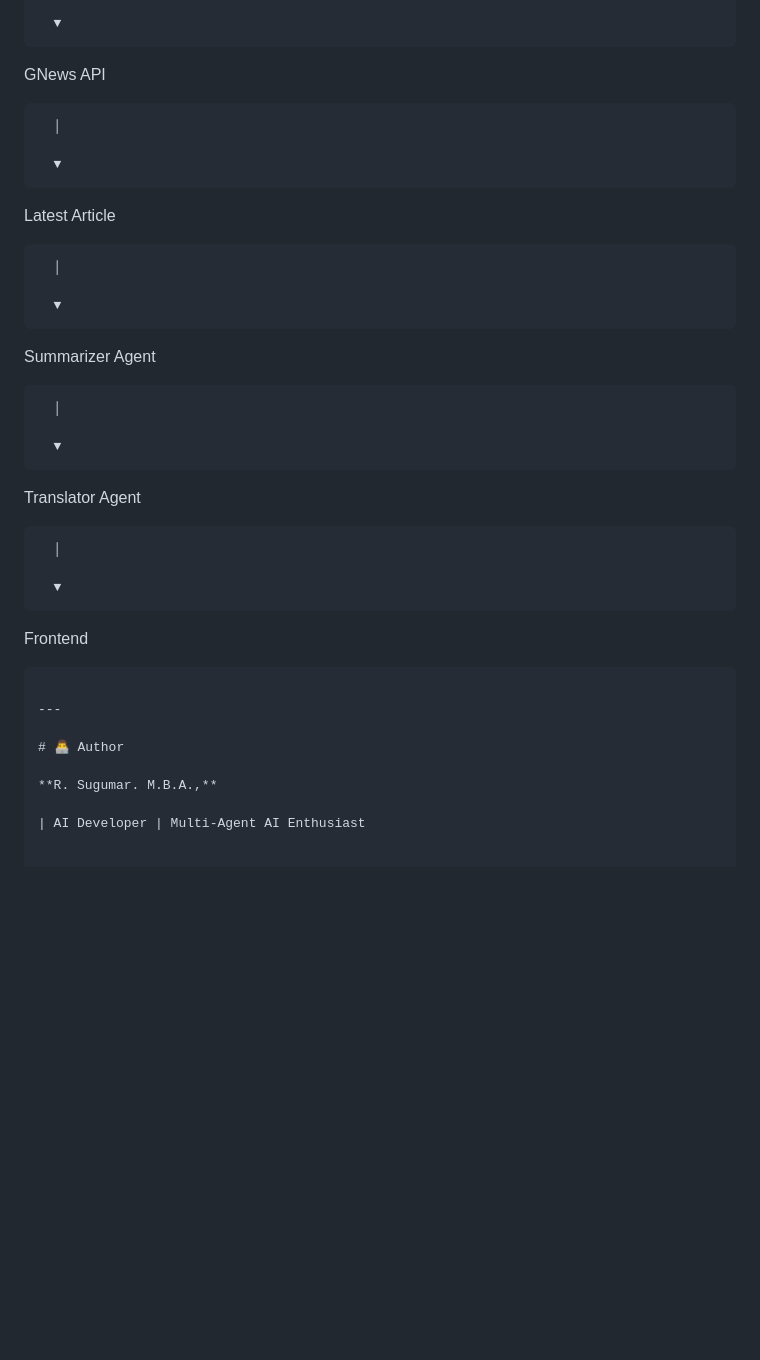
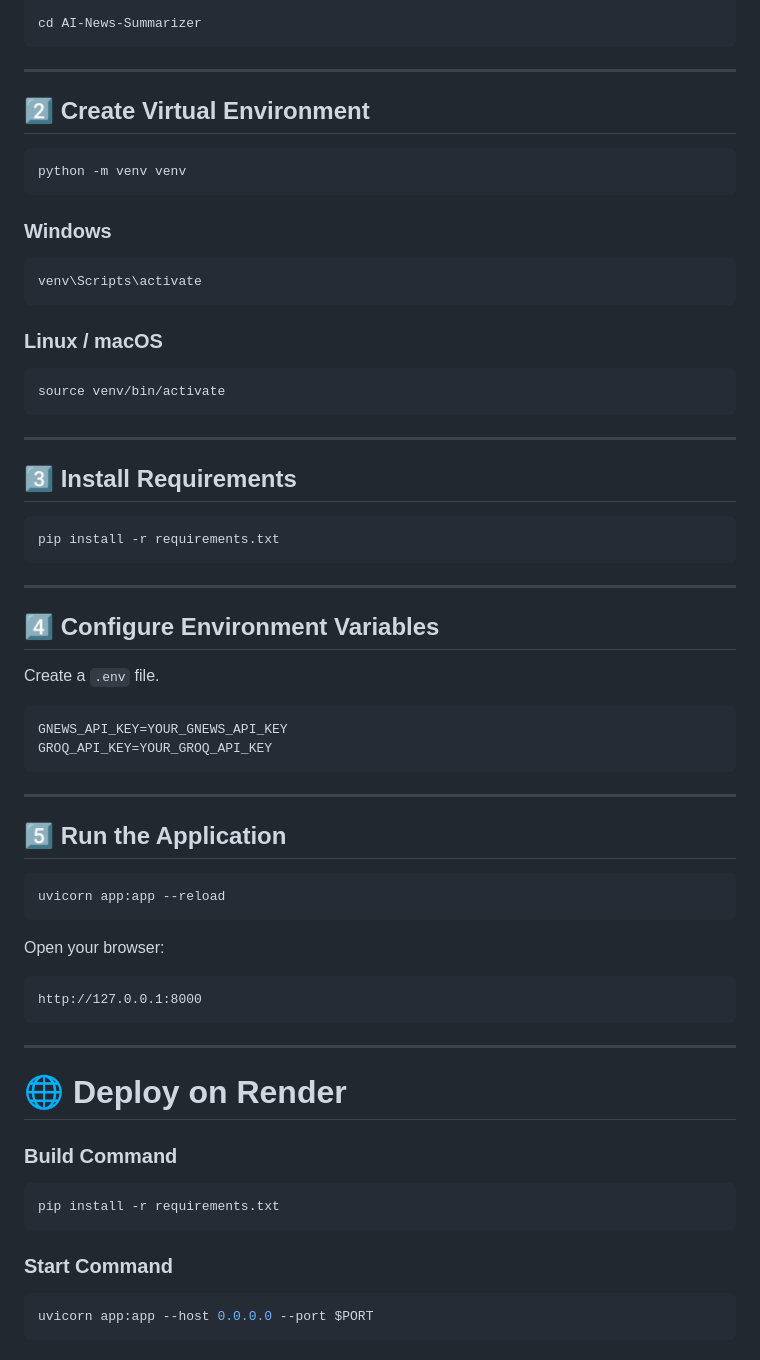
Before and after one commit to sugumarranganathan/AI-News-Summarizer, a Markdown page: README.md, the part around one of its changes. Rendered like a GitHub page; blank space fills up the shorter version.

````diff
--- a/README.md
+++ b/README.md
@@ -278,37 +172,73 @@ User Search
 
-      ▼
-
-GNews API
-
-      │
-
-      ▼
-
-Latest Article
-
-      │
-
-      ▼
-
-Summarizer Agent
-
-      │
-
-      ▼
-
-Translator Agent
-
-      │
-
-      ▼
-
-Frontend
+cd AI-News-Summarizer
 ```
 
 ---
 
-# 👨‍💻 Author
+## 2️⃣ Create Virtual Environment
 
-**R. Sugumar. M.B.A.,**
+```bash
+python -m venv venv
+```
 
-| AI Developer | Multi-Agent AI Enthusiast
+### Windows
+
+```bash
+venv\Scripts\activate
+```
+
+### Linux / macOS
+
+```bash
+source venv/bin/activate
+```
+
+---
+
+## 3️⃣ Install Requirements
+
+```bash
+pip install -r requirements.txt
+```
+
+---
+
+## 4️⃣ Configure Environment Variables
+
+Create a `.env` file.
+
+```env
+GNEWS_API_KEY=YOUR_GNEWS_API_KEY
+GROQ_API_KEY=YOUR_GROQ_API_KEY
+```
+
+---
+
+## 5️⃣ Run the Application
+
+```bash
+uvicorn app:app --reload
+```
+
+Open your browser:
+
+```
+http://127.0.0.1:8000
+```
+
+---
+
+# 🌐 Deploy on Render
+
+### Build Command
+
+```bash
+pip install -r requirements.txt
+```
+
+### Start Command
+
+```bash
+uvicorn app:app --host 0.0.0.0 --port $PORT
+```
+
````
Also changed, not shown: other parts of README.md (+176 -208 lines).
